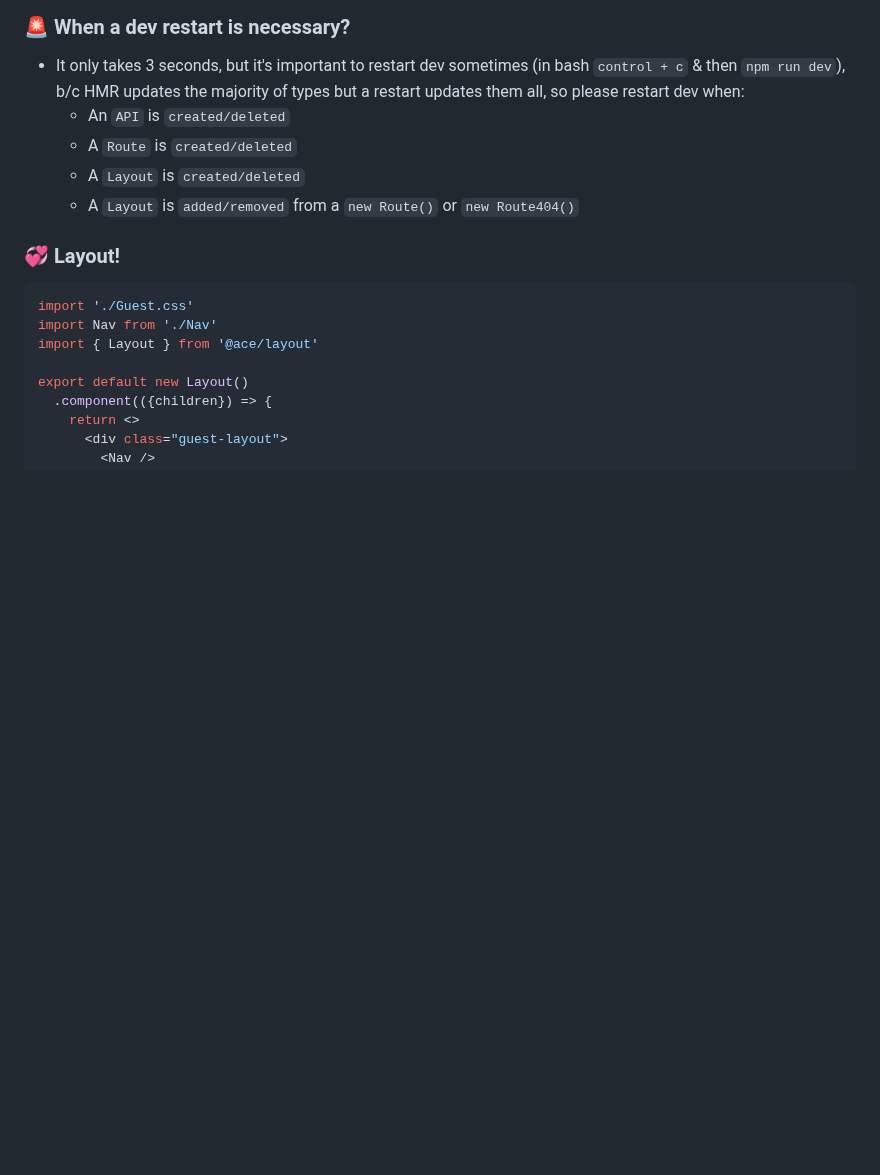
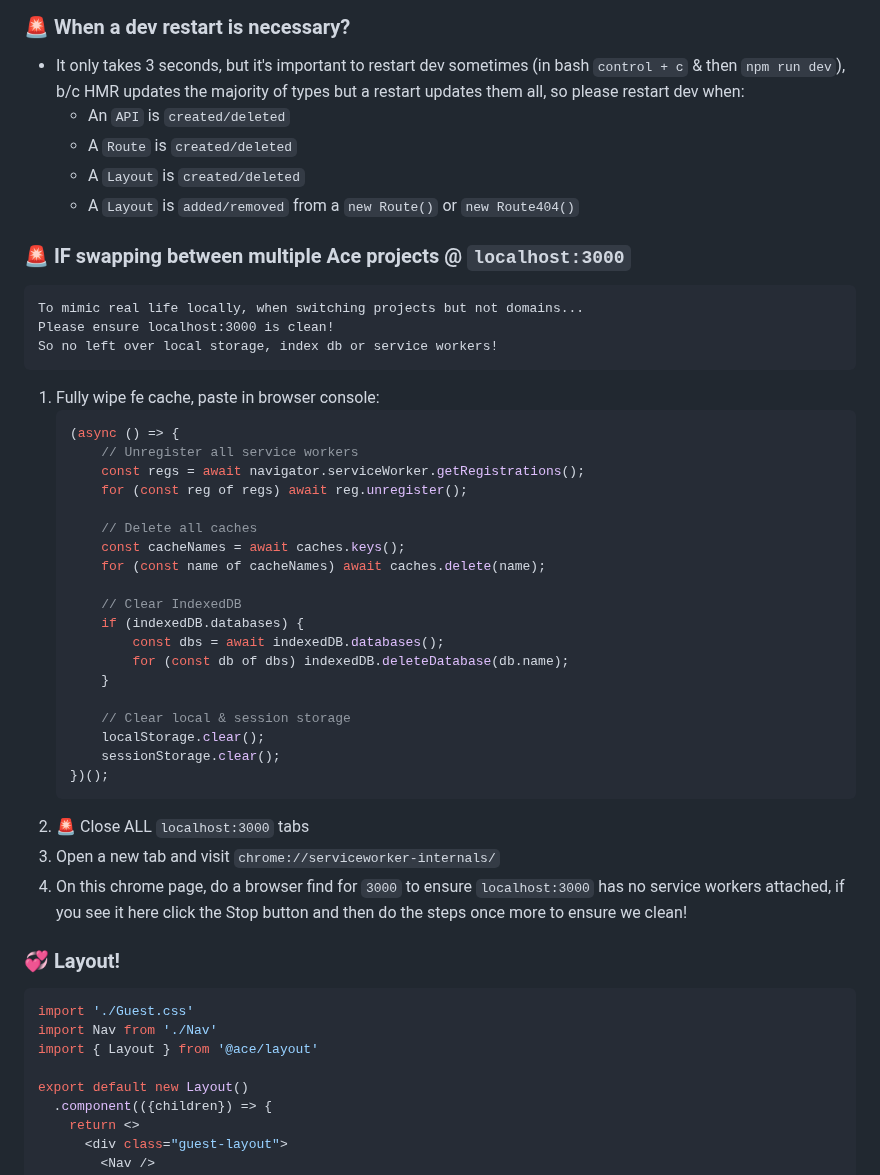
Before and after one commit to acets-team/ace, a Markdown page: README.md, the part around the change. Rendered like a GitHub page; blank space fills up the shorter version.

````diff
--- a/README.md
+++ b/README.md
@@ -633,6 +633,37 @@ nvm use 24 && npx.cmd create-ace-app@latest
     - A `Layout` is `created/deleted`
     - A `Layout` is `added/removed` from a `new Route()` or `new Route404()`
 
+
+
+### 🚨 IF swapping between multiple Ace projects @ `localhost:3000`
+    To mimic real life locally, when switching projects but not domains...
+    Please ensure localhost:3000 is clean!
+    So no left over local storage, index db or service workers!
+1. Fully wipe fe cache, paste in browser console:
+    ```ts
+    (async () => {
+        // Unregister all service workers
+        const regs = await navigator.serviceWorker.getRegistrations();
+        for (const reg of regs) await reg.unregister();
+
+        // Delete all caches
+        const cacheNames = await caches.keys();
+        for (const name of cacheNames) await caches.delete(name);
+
+        // Clear IndexedDB
+        if (indexedDB.databases) {
+            const dbs = await indexedDB.databases();
+            for (const db of dbs) indexedDB.deleteDatabase(db.name);
+        }
+
+        // Clear local & session storage
+        localStorage.clear();
+        sessionStorage.clear();
+    })();
+    ```
+1. 🚨 Close ALL `localhost:3000` tabs
+1. Open a new tab and visit `chrome://serviceworker-internals/`
+1. On this chrome page, do a browser find for `3000` to ensure `localhost:3000` has no service workers attached, if you see it here click the Stop button and then do the steps once more  to ensure we clean!
 
 
 ### 💞 Layout!
````
